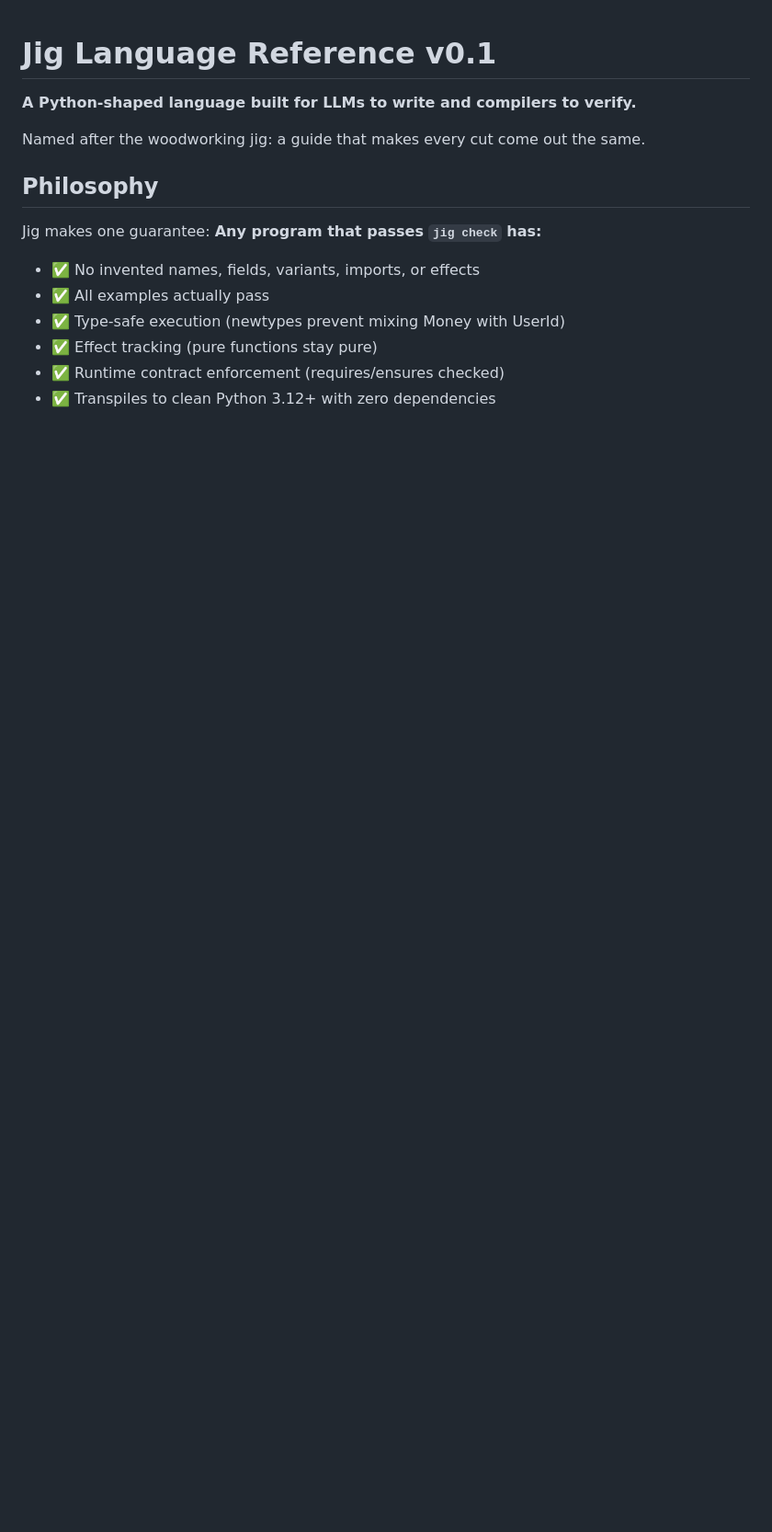
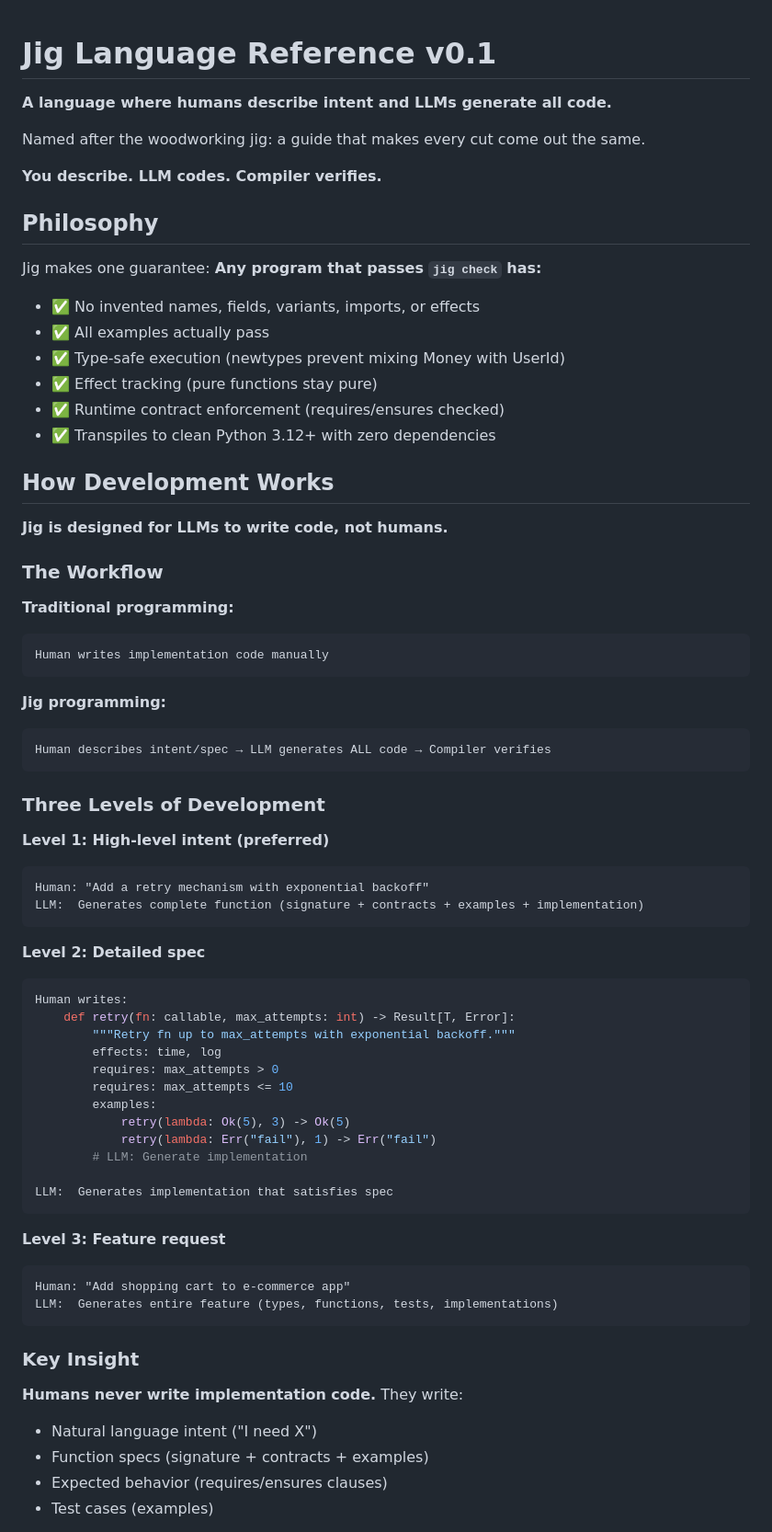
Before and after one commit to IonutzHerbil/jig-lang, a Markdown page: LANGUAGE.md, the part around one of its changes. Shown at 92% size. GitHub-like rendering; blank space fills up the shorter version.

````diff
--- a/LANGUAGE.md
+++ b/LANGUAGE.md
@@ -1,8 +1,10 @@
 # Jig Language Reference v0.1
 
-**A Python-shaped language built for LLMs to write and compilers to verify.**
+**A language where humans describe intent and LLMs generate all code.**
 
 Named after the woodworking jig: a guide that makes every cut come out the same.
+
+**You describe. LLM codes. Compiler verifies.**
 
 ## Philosophy
 
@@ -13,3 +15,58 @@ Jig makes one guarantee: **Any program that passes `jig check` has:**
 - ✅ Effect tracking (pure functions stay pure)
 - ✅ Runtime contract enforcement (requires/ensures checked)
 - ✅ Transpiles to clean Python 3.12+ with zero dependencies
+
+## How Development Works
+
+**Jig is designed for LLMs to write code, not humans.**
+
+### The Workflow
+
+**Traditional programming:**
+```
+Human writes implementation code manually
+```
+
+**Jig programming:**
+```
+Human describes intent/spec → LLM generates ALL code → Compiler verifies
+```
+
+### Three Levels of Development
+
+**Level 1: High-level intent (preferred)**
+```
+Human: "Add a retry mechanism with exponential backoff"
+LLM:  Generates complete function (signature + contracts + examples + implementation)
+```
+
+**Level 2: Detailed spec**
+```python
+Human writes:
+    def retry(fn: callable, max_attempts: int) -> Result[T, Error]:
+        """Retry fn up to max_attempts with exponential backoff."""
+        effects: time, log
+        requires: max_attempts > 0
+        requires: max_attempts <= 10
+        examples:
+            retry(lambda: Ok(5), 3) -> Ok(5)
+            retry(lambda: Err("fail"), 1) -> Err("fail")
+        # LLM: Generate implementation
+
+LLM:  Generates implementation that satisfies spec
+```
+
+**Level 3: Feature request**
+```
+Human: "Add shopping cart to e-commerce app"
+LLM:  Generates entire feature (types, functions, tests, implementations)
+```
+
+### Key Insight
+
+**Humans never write implementation code.** They write:
+- Natural language intent ("I need X")
+- Function specs (signature + contracts + examples)
+- Expected behavior (requires/ensures clauses)
+- Test cases (examples)
+
````
Also changed, not shown: other parts of LANGUAGE.md (+9 -0 lines), GENERAL_PURPOSE.md (+117 -56 lines), LLM_FIRST.md (+46 -5 lines).
